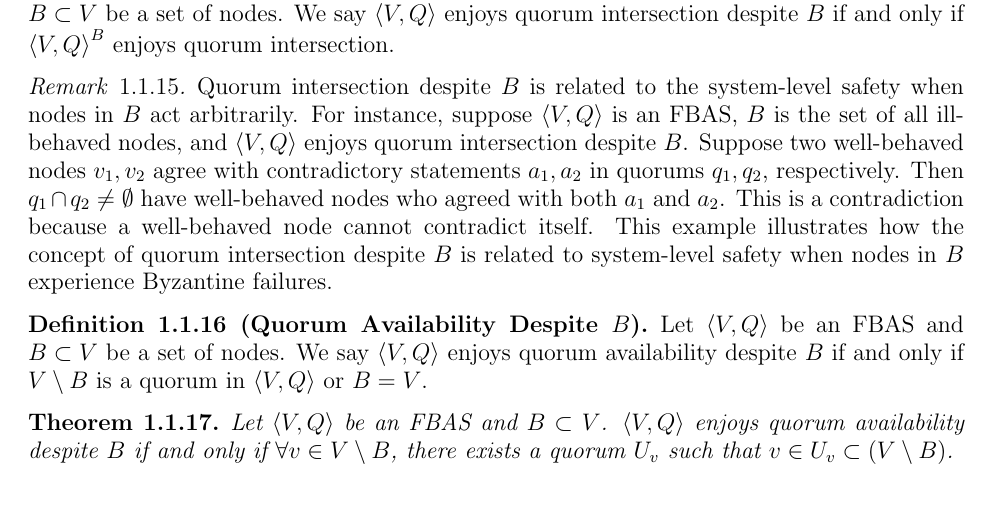
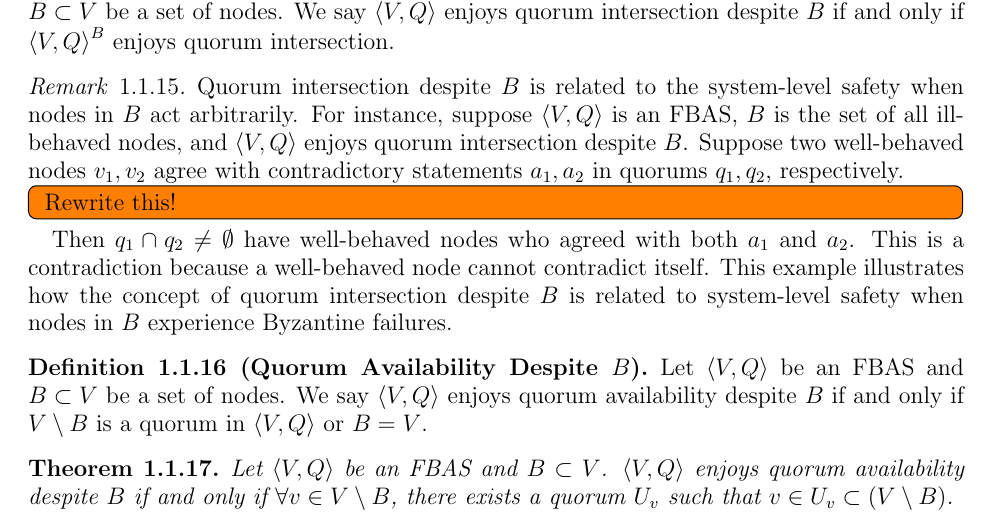
Before and after one commit to hidenori-shinohara/stellar-white-paper-notes, a LaTeX paper (white-paper-notes.tex): part of page 4 of 19, cut so that both start at the same text. Compiled offline with pdfLaTeX.

Commit message:
add a todo ite

```diff
--- a/white-paper-notes.tex
+++ b/white-paper-notes.tex
@@ -219,6 +219,9 @@
     Quorum intersection despite $B$ is related to the system-level safety when nodes in $B$ act arbitrarily.
     For instance, suppose $\ev{V, Q}$ is an FBAS, $B$ is the set of all ill-behaved nodes, and $\ev{V, Q}$ enjoys quorum intersection despite $B$.
     Suppose two well-behaved nodes $v_1, v_2$ agree with contradictory statements $a_1, a_2$ in quorums $q_1, q_2$, respectively.
+    \todo[inline,caption={}]{
+        Rewrite this!
+    }
     Then $q_1 \cap q_2 \ne \emptyset$ have well-behaved nodes who agreed with both $a_1$ and $a_2$.
     This is a contradiction because a well-behaved node cannot contradict itself.
     This example illustrates how the concept of quorum intersection despite $B$ is related to system-level safety when nodes in $B$ experience Byzantine failures.
```
Also changed, not shown: white-paper-notes.pdf.
